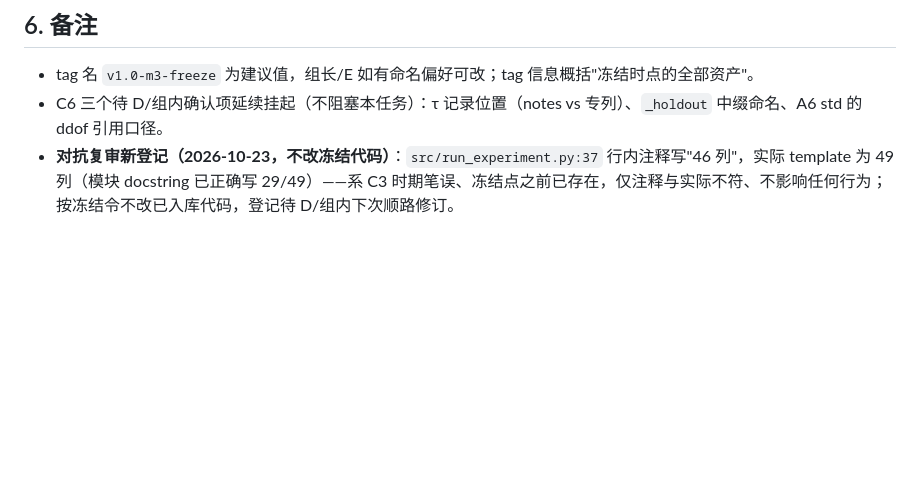
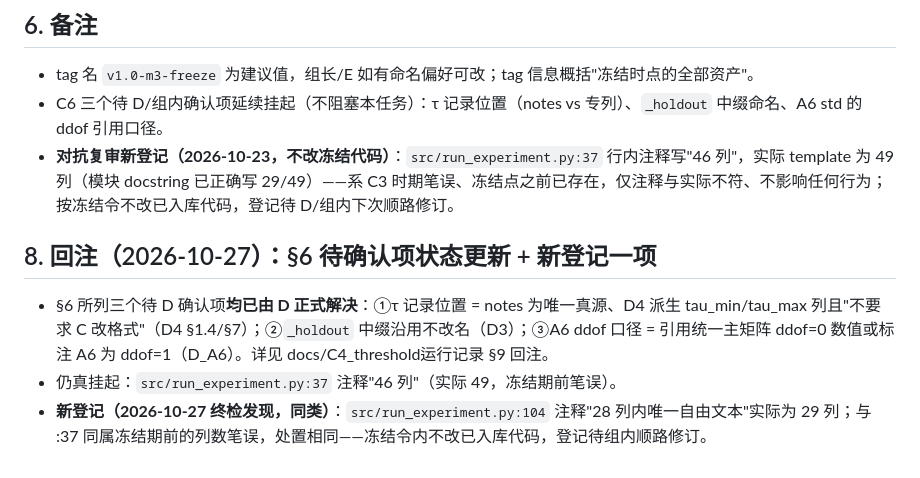
Before and after one commit to chenyanwu83-blip/DM-Group-Project1, a Markdown page: docs/C6_运行日志与README运行记录_v1.0.md, the part around the change. Drawn GitHub-style; blank space fills up the shorter version.

```diff
--- a/docs/C6_运行日志与README运行记录_v1.0.md
+++ b/docs/C6_运行日志与README运行记录_v1.0.md
@@ -60,3 +60,9 @@ git push origin v1.0-m3-freeze
 - tag 名 `v1.0-m3-freeze` 为建议值，组长/E 如有命名偏好可改；tag 信息概括"冻结时点的全部资产"。
 - C6 三个待 D/组内确认项延续挂起（不阻塞本任务）：τ 记录位置（notes vs 专列）、`_holdout` 中缀命名、A6 std 的 ddof 引用口径。
 - **对抗复审新登记（2026-10-23，不改冻结代码）**：`src/run_experiment.py:37` 行内注释写"46 列"，实际 template 为 49 列（模块 docstring 已正确写 29/49）——系 C3 时期笔误、冻结点之前已存在，仅注释与实际不符、不影响任何行为；按冻结令不改已入库代码，登记待 D/组内下次顺路修订。
+
+## 8. 回注（2026-10-27）：§6 待确认项状态更新 + 新登记一项
+
+- §6 所列三个待 D 确认项**均已由 D 正式解决**：①τ 记录位置 = notes 为唯一真源、D4 派生 tau_min/tau_max 列且"不要求 C 改格式"（D4 §1.4/§7）；②`_holdout` 中缀沿用不改名（D3）；③A6 ddof 口径 = 引用统一主矩阵 ddof=0 数值或标注 A6 为 ddof=1（D_A6）。详见 docs/C4_threshold运行记录 §9 回注。
+- 仍真挂起：`src/run_experiment.py:37` 注释"46 列"（实际 49，冻结期前笔误）。
+- **新登记（2026-10-27 终检发现，同类）**：`src/run_experiment.py:104` 注释"28 列内唯一自由文本"实际为 29 列；与 :37 同属冻结期前的列数笔误，处置相同——冻结令内不改已入库代码，登记待组内顺路修订。
```
Also changed, not shown: docs/C4_threshold运行记录_v1.0.md (+12 -0 lines).
